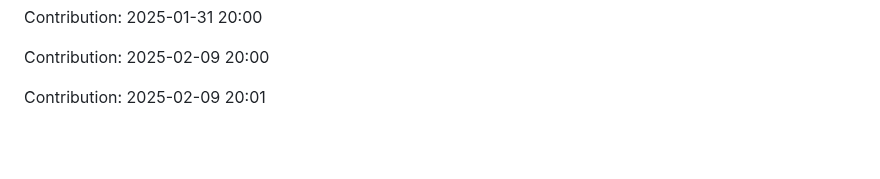
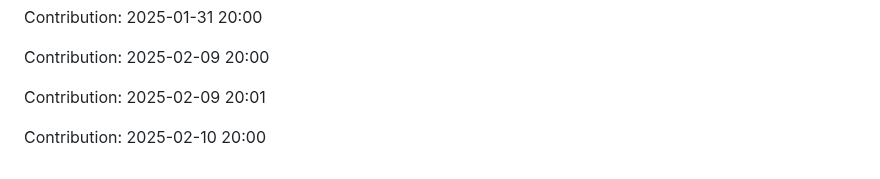
Before and after one commit to sohamgoswami07/AI-Tic-Tac-Toe, a Markdown page: README.md, the part around the change. Drawn GitHub-style; blank space fills up the shorter version.

Commit message:
"Contribution: 2025-02-10 20:00"

```diff
--- a/README.md
+++ b/README.md
@@ -407,3 +407,5 @@ Contribution: 2025-01-31 20:00
 Contribution: 2025-02-09 20:00
 
 Contribution: 2025-02-09 20:01
+
+Contribution: 2025-02-10 20:00
```
